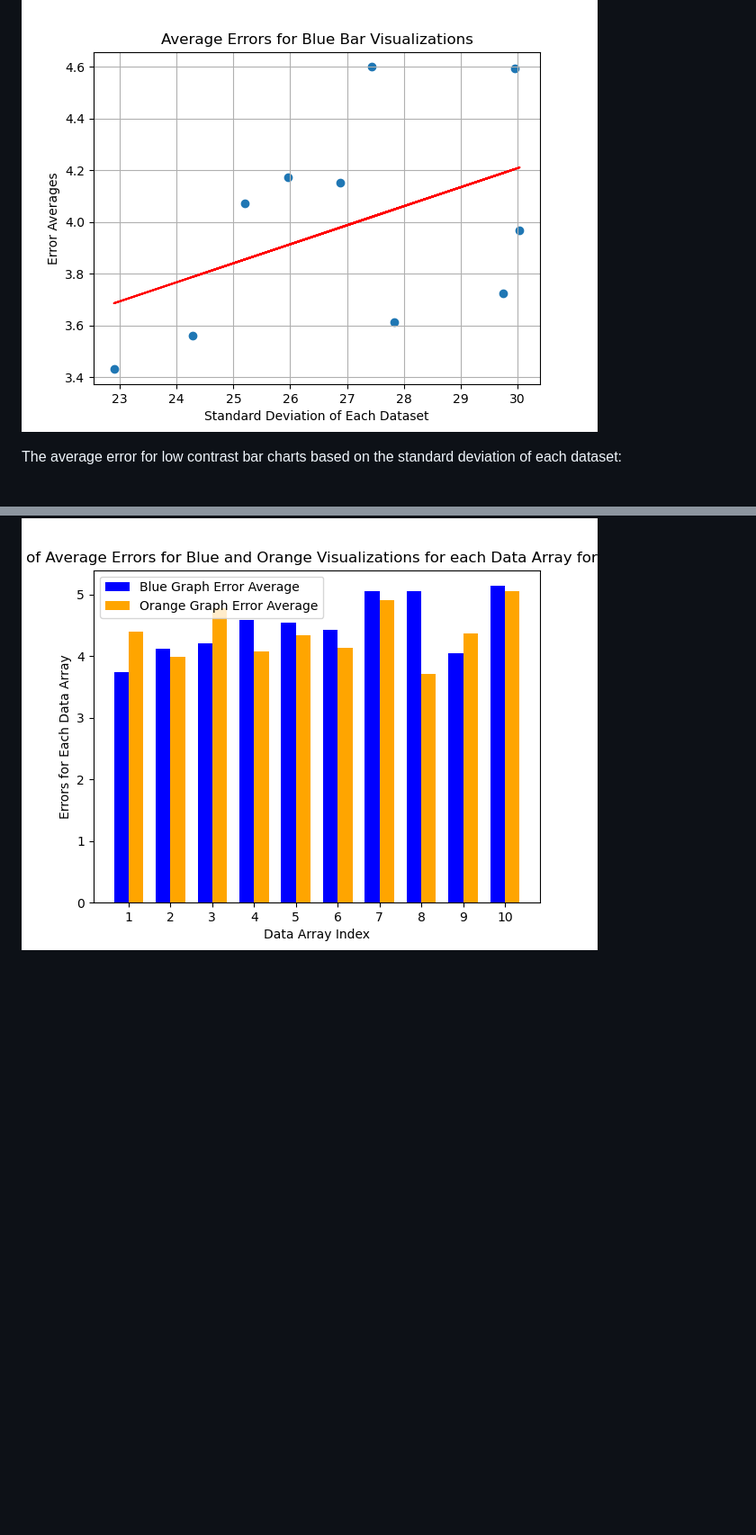
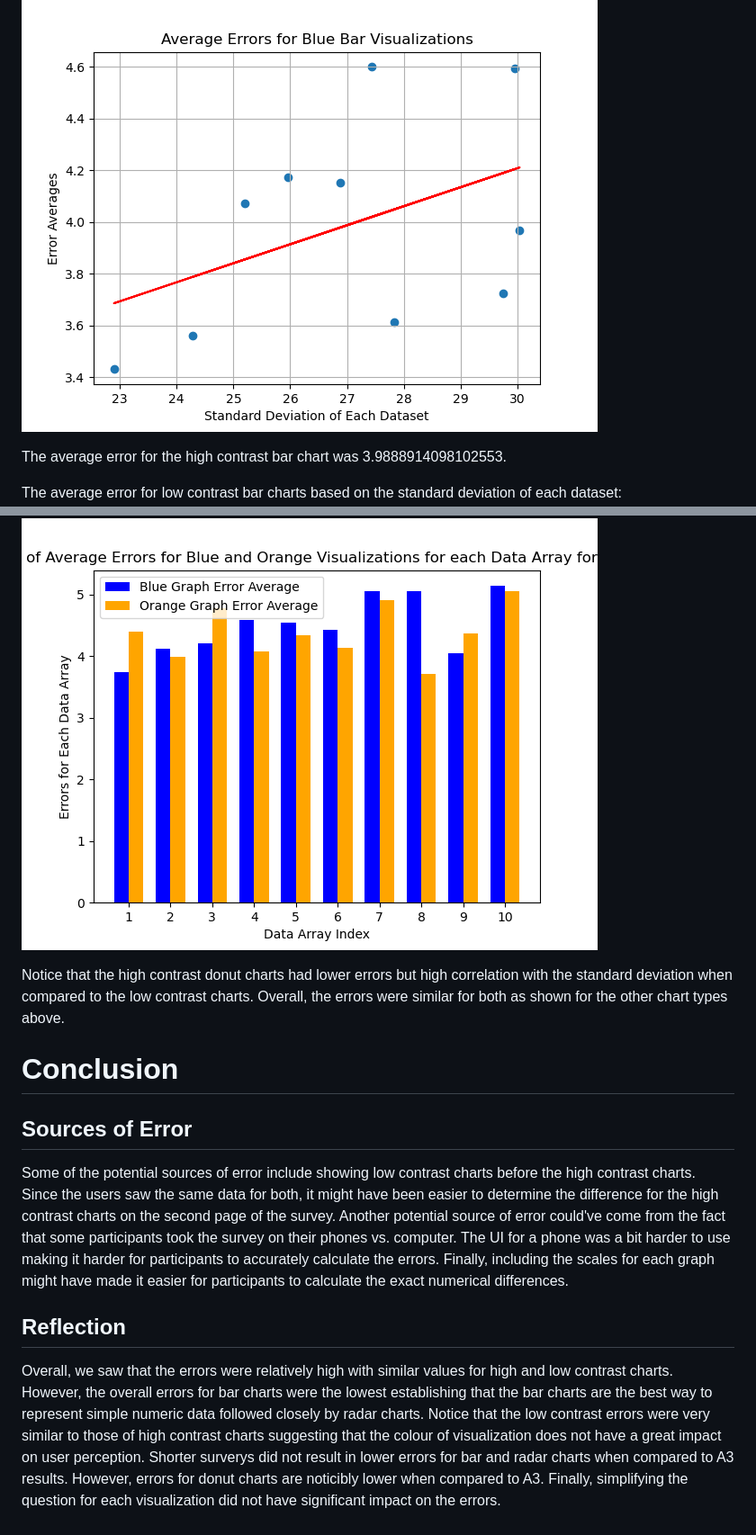
Before and after one commit to tyakovenko/finalProject-yakovenko-kittur-stjean, a Markdown page: README.md, 2 parts joined by grey strips. Shown: that part at 90% size. Rendered like a GitHub page; blank space fills up the shorter version.

```diff
--- a/README.md
+++ b/README.md
@@ -39,6 +42,8 @@ I have no idea what this section is
 The average error for high contrast bar charts based on the standard deviation of each dataset:
 ![Average Error for High Contrast Visualizations](results/barAvgErrorsBlue.png)
 
+The average error for the high contrast bar chart was 3.9888914098102553.
+
 The average error for low contrast bar charts based on the standard deviation of each dataset:
 ![Average Error for Low Contrast Visualizations](results/barAvgErrorsOrange.png)
 
@@ -65,2 +85,12 @@ The average error for low contrast donut charts based on the standard deviation
 Error comparison between high and low contrast for each data array:
 ![Average Error Comparison for Each Data Array](results/donutErrorsBlueOrange.png)
+
+Notice that the high contrast donut charts had lower errors but high correlation with the standard deviation when compared to the low contrast charts. Overall, the errors were similar for both as shown for the other chart types above.
+
+# Conclusion
+## Sources of Error
+Some of the potential sources of error include showing low contrast charts before the high contrast charts. Since the users saw the same data for both, it might have been easier to determine the difference for the high contrast charts on the second page of the survey.
+Another potential source of error could've come from the fact that some participants took the survey on their phones vs. computer. The UI for a phone was a bit harder to use making it harder for participants to accurately calculate the errors.
+Finally, including the scales for each graph might have made it easier for participants to calculate the exact numerical differences.
+## Reflection
+Overall, we saw that the errors were relatively high with similar values for high and low contrast charts. However, the overall errors for bar charts were the lowest establishing that the bar charts are the best way to represent simple numeric data followed closely by radar charts. Notice that the low contrast errors were very similar to those of high contrast charts suggesting that the colour of visualization does not have a great impact on user perception. Shorter surverys did not result in lower errors for bar and radar charts when compared to A3 results. However, errors for donut charts are noticibly lower when compared to A3. Finally, simplifying the question for each visualization did not have significant impact on the errors.
```
Also changed, not shown: other parts of README.md (+19 -1 lines).
